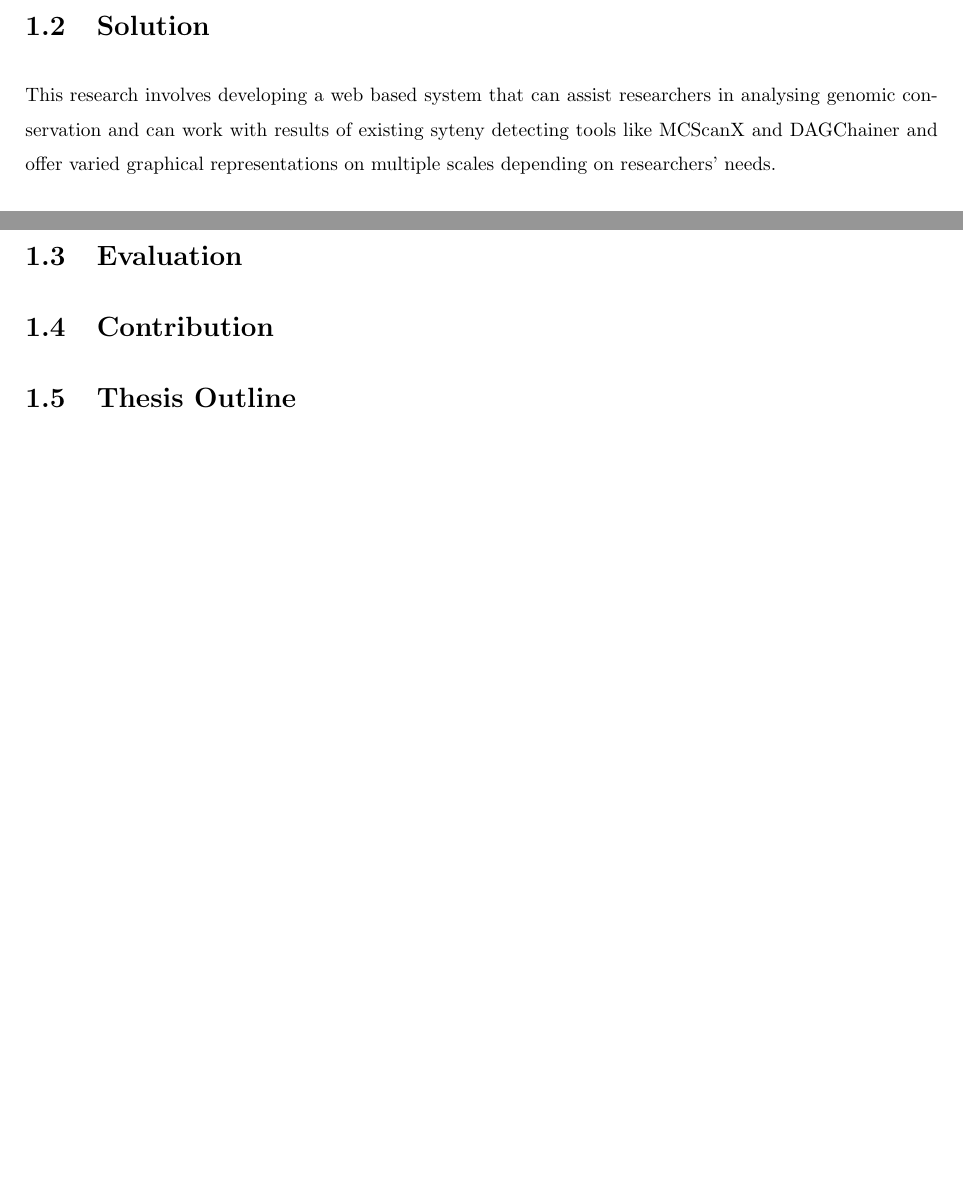
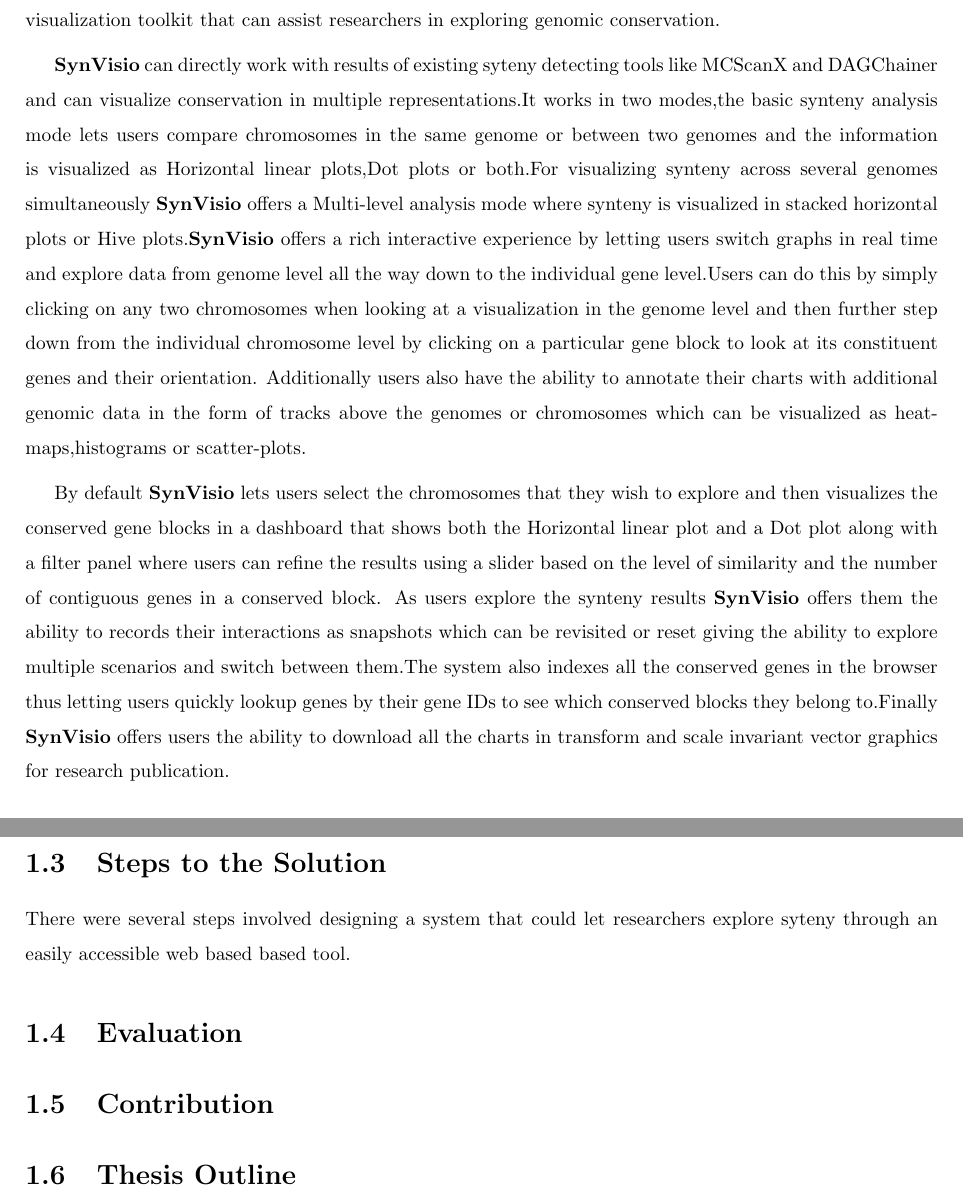
Before and after one commit to kiranbandi/synvisio-thesis, a LaTeX thesis (main.tex, which reads root/chapter_1.tex): two parts of pages 11 and 12 of 15 before the commit and two parts of pages 12 and 13 of 16 after it, joined at a grey line, cut at the place of the change, the shorter picture padded with empty space. Compiled offline with pdfLaTeX.

Commit message:
Solution section started

```diff
--- a/root/chapter_1.tex
+++ b/root/chapter_1.tex
@@ -40,6 +48,15 @@
 
 \section{Solution}
-This research involves developing a web based system that can assist researchers in analysing genomic conservation and can work with results of existing syteny detecting tools like MCScanX and DAGChainer and offer varied graphical representations on multiple scales depending on researchers' needs.
+
+To address the lack of proper analysis tools in syteny research we developed \textbf{SynVisio} an online syteny visualization toolkit that can assist researchers in exploring genomic conservation.
+
+\textbf{SynVisio} can directly work with results of existing syteny detecting tools like MCScanX and DAGChainer and can visualize conservation in multiple representations.It works in two modes,the basic synteny analysis mode lets users compare chromosomes in the same genome or between two genomes and the information is visualized as Horizontal linear plots,Dot plots or both.For visualizing synteny across several genomes simultaneously \textbf{SynVisio} offers a Multi-level analysis mode where synteny is visualized in stacked horizontal plots or Hive plots.\textbf{SynVisio} offers a rich interactive experience by letting users switch graphs in real time and explore data from genome level all the way down to the individual gene level.Users can do this by simply clicking on any two chromosomes when looking at a visualization in the genome level and then further step down from the individual chromosome level by clicking on a particular gene block to look at its constituent  genes and their orientation. Additionally users also have the ability to annotate their charts with additional genomic data in the form of tracks above the genomes or chromosomes which can be visualized as heat-maps,histograms or scatter-plots.
+
+By default \textbf{SynVisio} lets users select the chromosomes that they wish to explore and then visualizes the conserved gene blocks in a dashboard that shows both the Horizontal linear plot and a Dot plot along with a filter panel where users can refine the results using a slider based on the level of similarity and the number of contiguous genes in a conserved block.
+As users explore the synteny results \textbf{SynVisio} offers them the ability to records their interactions as snapshots which can be revisited or reset giving the ability to explore multiple scenarios and switch between them.The system also indexes all the conserved genes in the browser thus letting users quickly lookup genes by their gene IDs to see which conserved blocks they belong to.Finally \textbf{SynVisio} offers users the ability to download all the charts in transform and scale invariant vector graphics for research publication.
+
+\section{Steps to the Solution}
+There were several steps involved designing a system that could let researchers explore syteny through an easily accessible web based based tool.
 
 \section{Evaluation}
 
```
Also changed, not shown: root/chapter_1.tex (12 more changed lines).
